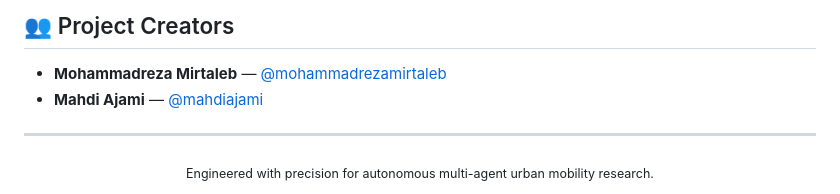
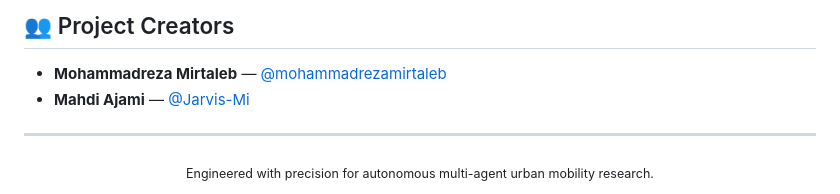
Before and after one commit to mohammadrezamirtaleb/AI-Powered-Projects, a Markdown page: Reinforcement Learning/Cross Road/README.md, the part around the change. Rendered like a GitHub page.

Commit message:
docs(cross-road): update Mahdi Ajami GitHub profile link to Jarvis-Mi

```diff
--- a/Reinforcement Learning/Cross Road/README.md
+++ b/Reinforcement Learning/Cross Road/README.md
@@ -475,7 +475,7 @@ tests/test_situation_policy.py .....                                     [100%]
 ## 👥 Project Creators
 
 * **Mohammadreza Mirtaleb** — [@mohammadrezamirtaleb](https://github.com/mohammadrezamirtaleb)
-* **Mahdi Ajami** — [@mahdiajami](https://github.com/mahdiajami)
+* **Mahdi Ajami** — [@Jarvis-Mi](https://github.com/Jarvis-Mi)
 
 ---
 
```
